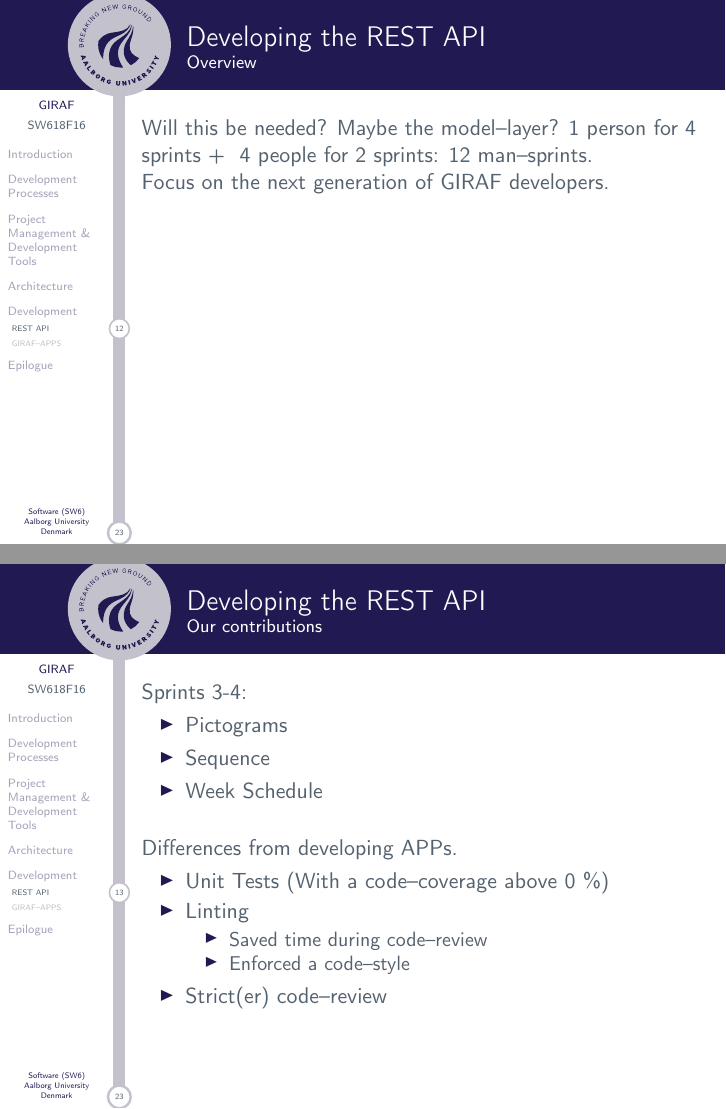
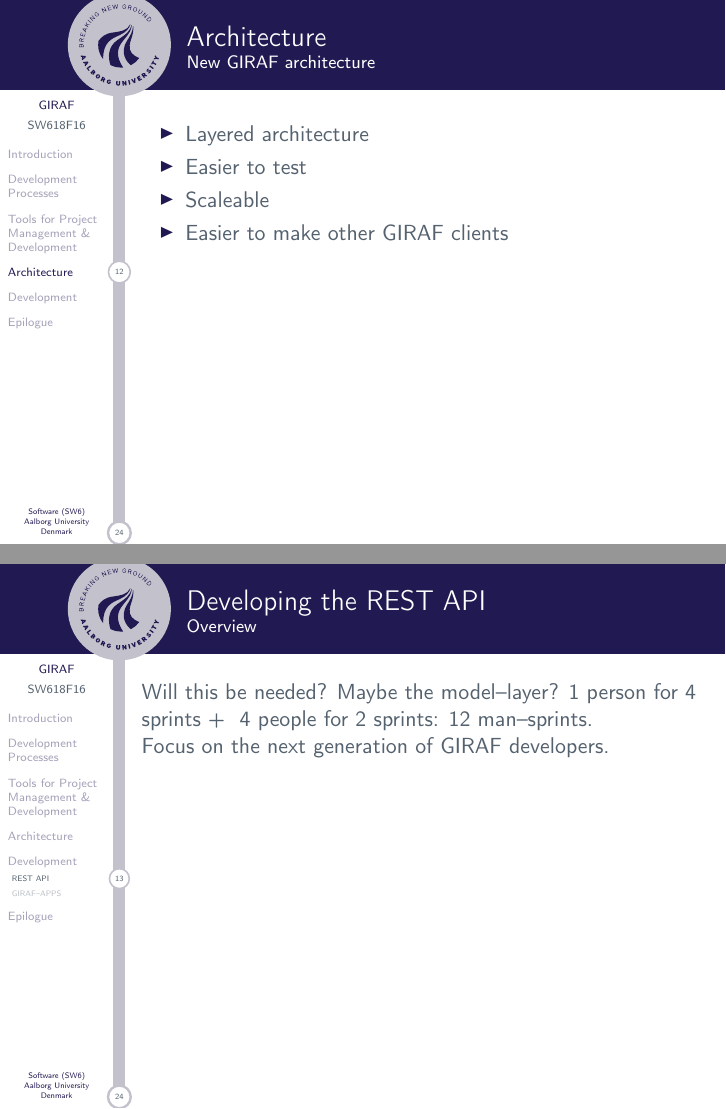
Before and after one commit to SW618/SW6-Presentation, LaTeX slides (master.tex, which reads slides/sass.tex): pages 14 and 17 of 29 before the commit and pages 14 and 15 of 30 after it, joined at a grey line. Compiled offline with pdfLaTeX.

Commit message:
hahaahahahah

```diff
--- a/slides/sass.tex
+++ b/slides/sass.tex
@@ -1,6 +1,6 @@
-\section{Project Management \& Development Tools}
-    \subsection{Obstacles in the development process}
-    \begin{frame}[t]{Project Management \& Development Tools}\framesubtitle{Tasks we need to solve}
+\section{Tools for Project Management \& Development}
+\subsection{Obstacles}
+\begin{frame}[t]{Tools for Project Management \& Development}
     \begin{itemize}
         \item Version Control
         \item Code Review
@@ -11,7 +11,7 @@
     \end{itemize}
 \end{frame}
 \subsection{Tools}
-    \begin{frame}[t]{Project Management \& Development Tools}\framesubtitle{Version Control}
+\begin{frame}[t]{Tools for Project Management \& Development}\framesubtitle{Version Control}
     \begin{itemize}
         \item Git
         \begin{itemize}
@@ -22,3 +23,4 @@
     \end{itemize}
 \end{frame}
 
+\begin{frame}[t]{Tools for Project Management \& Development}\framesubtitle{Code Review, Wiki}
@@ -42,7 +43,7 @@
         \end{itemize}
     \end{itemize}
 \end{frame}
-    \begin{frame}[t]{Project Management \& Development Tools}\framesubtitle{CI, Documentation, Artifact Repo}
+\begin{frame}[t]{Tools for Project Management \& Development}\framesubtitle{CI, Documentation, Artifact Repo}
     \begin{itemize}
         \item Jenkins
         \begin{itemize}
@@ -60,17 +61,27 @@
 \begin{frame}[t]{Architecture}\framesubtitle{Old GIRAF architecture}
     \only<1>{%
     \begin{figure}
+        \centering
         \includegraphics[width=0.8\textwidth]{images/old_architecture.png}
     \end{figure}}
     \only<2>{%
     \begin{figure}
+        \centering
         \includegraphics[width=0.8\textwidth]{images/old_architecture_memes.png}
     \end{figure}}
 \end{frame}
 
 \begin{frame}[t]{Architecture}\framesubtitle{New GIRAF architecture}
-    	\begin{figure}
+    \centering
     \scalebox{0.6}{%
     \input{images/architecture_diagram.tex}}
-        \end{figure}
 \end{frame}
+
+\begin{frame}[t]{Architecture}\framesubtitle{New GIRAF architecture}
+    \begin{itemize}
+        \item Layered architecture
+        \item Easier to test
+        \item Scaleable
+        \item Easier to make other GIRAF clients
+    \end{itemize}
+\end{frame}
```
Also changed, not shown: slides/sass.tex (6 more changed lines). Lines whose indentation alone changed are shown as unchanged.
